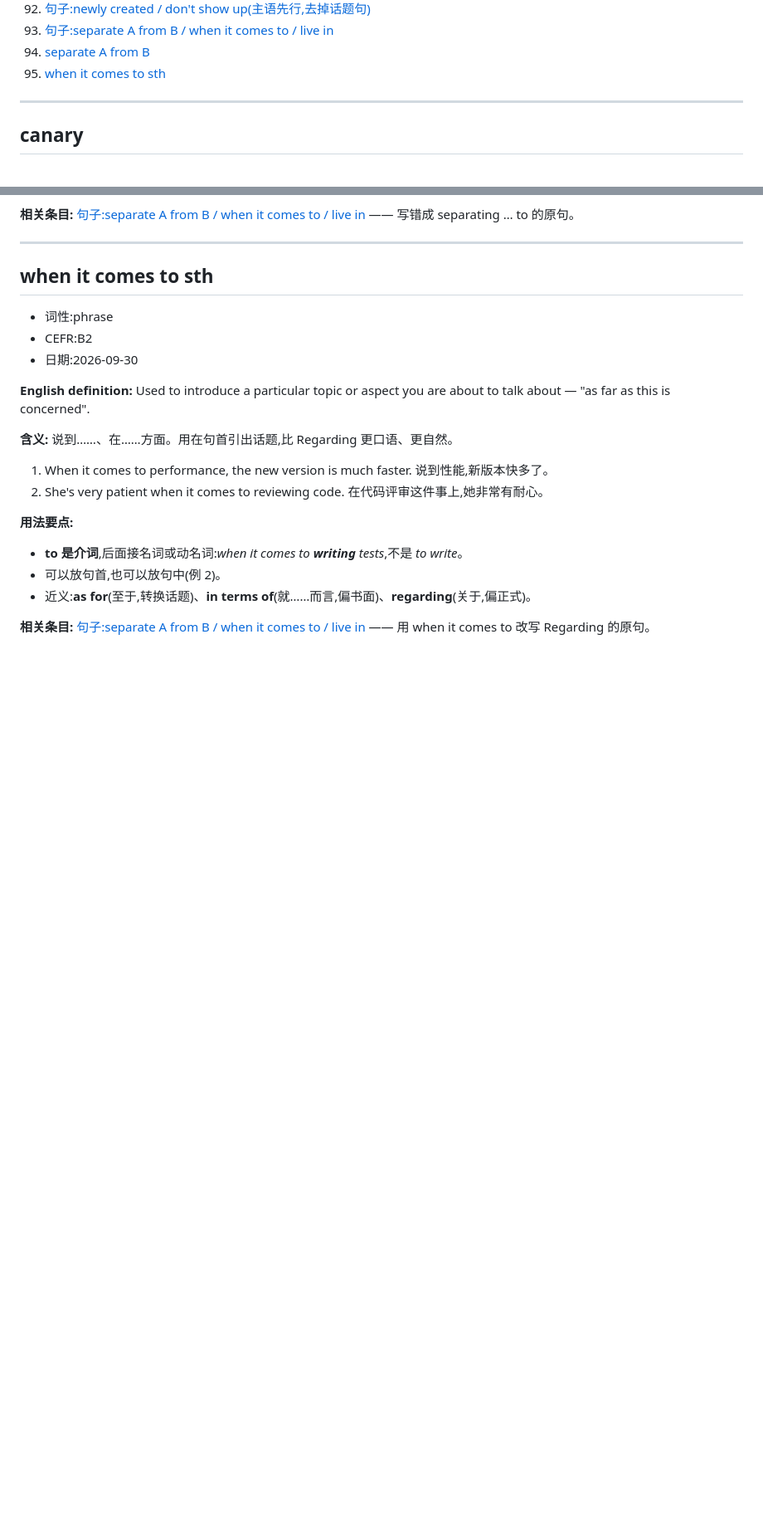
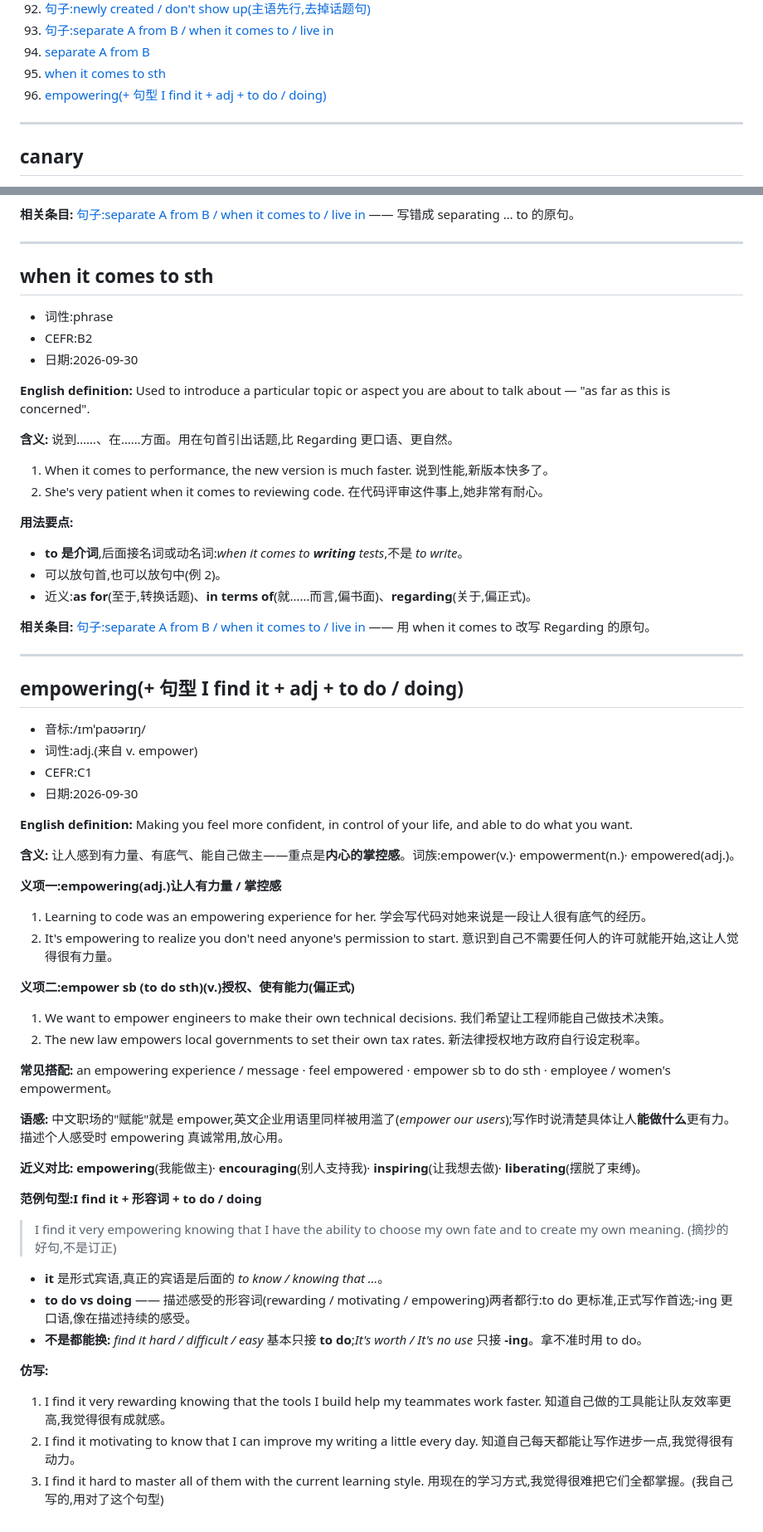
Before and after one commit to chinalwb/vocab, a Markdown page: vocabulary.md, 2 parts joined by grey strips. Shown at 83% size. GitHub-like rendering; blank space fills up the shorter version.

Commit message:
Add entry: empowering + I find it + adj + to do / doing
Co-Authored-By: Claude Opus 5.5 (1M context) <noreply@anthropic.com>

```diff
--- a/vocabulary.md
+++ b/vocabulary.md
@@ -99,6 +99,7 @@
 93. [句子:separate A from B / when it comes to / live in](#s-testflight)
 94. [separate A from B](#separate-from)
 95. [when it comes to sth](#when-it-comes-to)
+96. [empowering(+ 句型 I find it + adj + to do / doing)](#empowering)
 
 ---
 
@@ -3010,3 +3011,52 @@ platform 等于 10,就代表请求来自 web,对吧?
 - 近义:**as for**(至于,转换话题)、**in terms of**(就……而言,偏书面)、**regarding**(关于,偏正式)。
 
 **相关条目:** [句子:separate A from B / when it comes to / live in](#s-testflight) —— 用 when it comes to 改写 Regarding 的原句。
+
+---
+
+<a id="empowering"></a>
+## empowering(+ 句型 I find it + adj + to do / doing)
+
+- 音标:/ɪmˈpaʊərɪŋ/
+- 词性:adj.(来自 v. empower)
+- CEFR:C1
+- 日期:2026-09-30
+
+**English definition:** Making you feel more confident, in control of your life, and able to do what you want.
+
+**含义:** 让人感到有力量、有底气、能自己做主——重点是**内心的掌控感**。词族:empower(v.)· empowerment(n.)· empowered(adj.)。
+
+**义项一:empowering(adj.)让人有力量 / 掌控感**
+1. Learning to code was an empowering experience for her.
+   学会写代码对她来说是一段让人很有底气的经历。
+2. It's empowering to realize you don't need anyone's permission to start.
+   意识到自己不需要任何人的许可就能开始,这让人觉得很有力量。
+
+**义项二:empower sb (to do sth)(v.)授权、使有能力(偏正式)**
+1. We want to empower engineers to make their own technical decisions.
+   我们希望让工程师能自己做技术决策。
+2. The new law empowers local governments to set their own tax rates.
+   新法律授权地方政府自行设定税率。
+
+**常见搭配:** an empowering experience / message · feel empowered · empower sb to do sth · employee / women's empowerment。
+
+**语感:** 中文职场的"赋能"就是 empower,英文企业用语里同样被用滥了(*empower our users*);写作时说清楚具体让人**能做什么**更有力。描述个人感受时 empowering 真诚常用,放心用。
+
+**近义对比:** **empowering**(我能做主)· **encouraging**(别人支持我)· **inspiring**(让我想去做)· **liberating**(摆脱了束缚)。
+
+**范例句型:I find it + 形容词 + to do / doing**
+
+> I find it very empowering knowing that I have the ability to choose my own fate and to create my own meaning.
+> (摘抄的好句,不是订正)
+
+- **it** 是形式宾语,真正的宾语是后面的 *to know / knowing that …*。
+- **to do vs doing** —— 描述感受的形容词(rewarding / motivating / empowering)两者都行:to do 更标准,正式写作首选;-ing 更口语,像在描述持续的感受。
+- **不是都能换:** *find it hard / difficult / easy* 基本只接 **to do**;*It's worth / It's no use* 只接 **-ing**。拿不准时用 to do。
+
+**仿写:**
+1. I find it very rewarding knowing that the tools I build help my teammates work faster.
+   知道自己做的工具能让队友效率更高,我觉得很有成就感。
+2. I find it motivating to know that I can improve my writing a little every day.
+   知道自己每天都能让写作进步一点,我觉得很有动力。
+3. I find it hard to master all of them with the current learning style.
+   用现在的学习方式,我觉得很难把它们全都掌握。(我自己写的,用对了这个句型)
```
